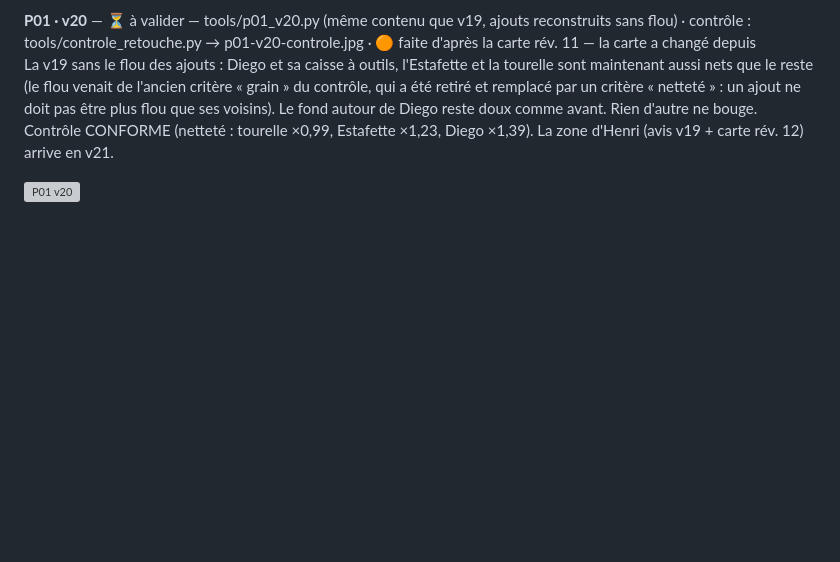
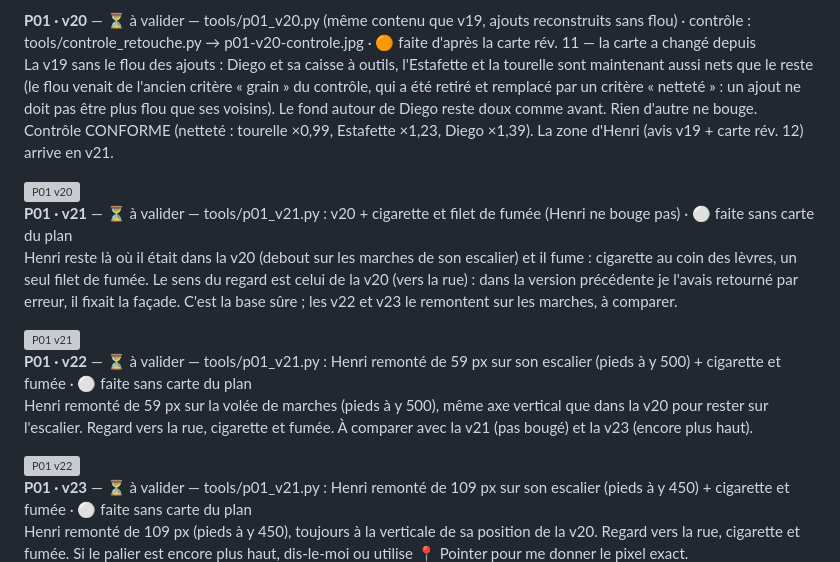
Before and after one commit to Thierryaco/jeannot-slamrap, a Markdown page: docs/storyboard-a-valider.md, the part around one of its changes. Drawn GitHub-style; folded sections open; blank space fills up the shorter version; grey boxes are pictures that could not be loaded.

Commit message:
docs/storyboard-a-valider.md régénéré (P01 v21/v22/v23)
Co-authored-by: arena-agent <297053741+arena-agent@users.noreply.github.com>

```diff
--- a/docs/storyboard-a-valider.md
+++ b/docs/storyboard-a-valider.md
@@ -110,3 +110,17 @@ Il y a comme un portail avec 2 pilier qui chevauche l'escalier d'Henri en dessou
 La v19 sans le flou des ajouts : Diego et sa caisse à outils, l'Estafette et la tourelle sont maintenant aussi nets que le reste (le flou venait de l'ancien critère « grain » du contrôle, qui a été retiré et remplacé par un critère « netteté » : un ajout ne doit pas être plus flou que ses voisins). Le fond autour de Diego reste doux comme avant. Rien d'autre ne bouge. Contrôle CONFORME (netteté : tourelle ×0,99, Estafette ×1,23, Diego ×1,39). La zone d'Henri (avis v19 + carte rév. 12) arrive en v21.
 
 <img src="../assets/storyboards/a-valider/p01/p01-v20-nette.png" width="640" alt="P01 v20">
+
+**P01 · v21** — ⏳ à valider — tools/p01_v21.py : v20 + cigarette et filet de fumée (Henri ne bouge pas) · ⚪ faite sans carte du plan
+Henri reste là où il était dans la v20 (debout sur les marches de son escalier) et il fume : cigarette au coin des lèvres, un seul filet de fumée. Le sens du regard est celui de la v20 (vers la rue) : dans la version précédente je l'avais retourné par erreur, il fixait la façade. C'est la base sûre ; les v22 et v23 le remontent sur les marches, à comparer.
+
+<img src="../assets/storyboards/a-valider/p01/p01-v21-fume.png" width="640" alt="P01 v21">
+
+**P01 · v22** — ⏳ à valider — tools/p01_v21.py : Henri remonté de 59 px sur son escalier (pieds à y 500) + cigarette et fumée · ⚪ faite sans carte du plan
+Henri remonté de 59 px sur la volée de marches (pieds à y 500), même axe vertical que dans la v20 pour rester sur l'escalier. Regard vers la rue, cigarette et fumée. À comparer avec la v21 (pas bougé) et la v23 (encore plus haut).
+
+<img src="../assets/storyboards/a-valider/p01/p01-v22-marches.png" width="640" alt="P01 v22">
+
+**P01 · v23** — ⏳ à valider — tools/p01_v21.py : Henri remonté de 109 px sur son escalier (pieds à y 450) + cigarette et fumée · ⚪ faite sans carte du plan
+Henri remonté de 109 px (pieds à y 450), toujours à la verticale de sa position de la v20. Regard vers la rue, cigarette et fumée. Si le palier est encore plus haut, dis-le-moi ou utilise 📍 Pointer pour me donner le pixel exact.
+
```
Also changed, not shown: other parts of docs/storyboard-a-valider.md (+2 -1 lines).
